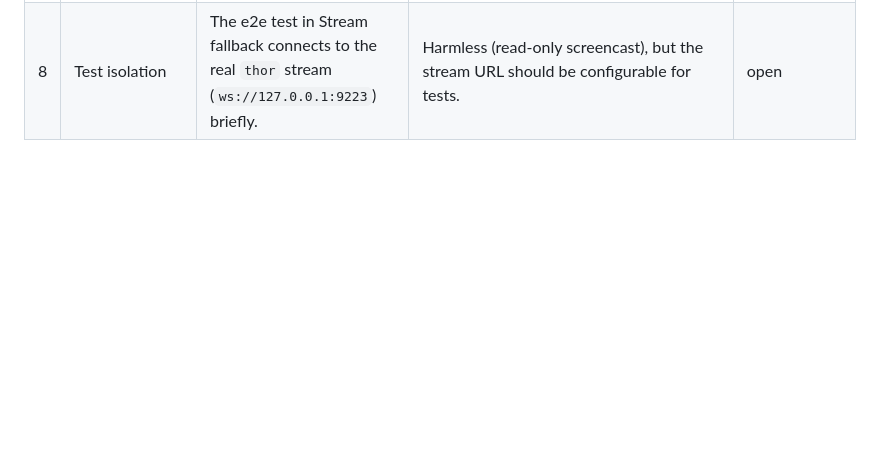
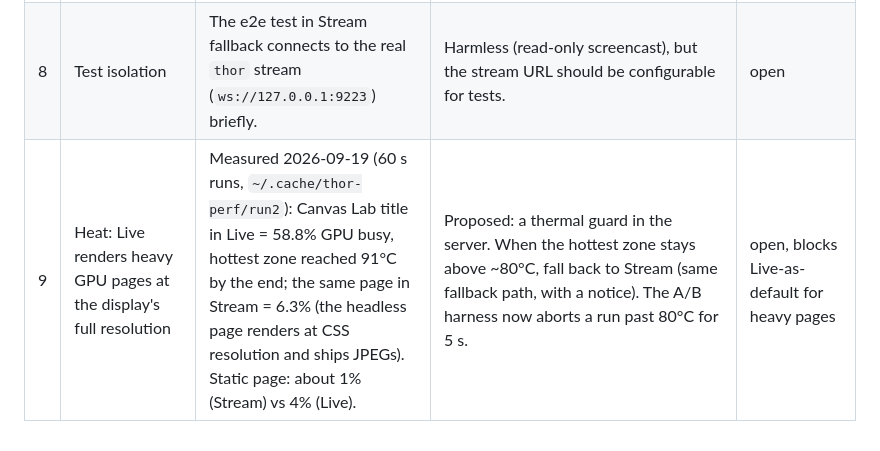
Before and after one commit to MaterDev/thor-viewer, a Markdown page: docs/live-mode-risks.md, the part around the change. Drawn GitHub-style; blank space fills up the shorter version.

Commit message:
Risks: heat of Live on heavy pages (measured); log
Co-Authored-By: Claude Opus 5 (1M context) <noreply@anthropic.com>
Claude-Session: https://claude.ai/code/session_01UNyXiLttbw53mGKq9qvnrX

```diff
--- a/docs/live-mode-risks.md
+++ b/docs/live-mode-risks.md
@@ -13,3 +13,4 @@ Readiness review for making Live the viewer's default (2026-09-19). "Done" = in
 | 6 | Memory growth over a long session | Buffers that grow. | Server: the live log ring (300), SSE clients pruned, contexts removed on destroy, one CDP socket. Viewer: log capped (300 lines), history (100), one iframe (inactive tabs unloaded). Chrome's own memory for the live page is the page's. | bounded by design; a multi-hour soak is not done |
 | 7 | Security: CDP exposure | While Live is on, `tcp:9222` gives full control of Chrome (every tab, cookies). | adb binds the forward to 127.0.0.1 only (checked: loopback answers, the Wi-Fi address does not). Any app on the phone can still reach loopback, though. The forward exists only while Live is on (removed on leave). The viewer API is loopback-only and its POSTs need `application/json`, which stops cross-origin web pages but not native apps. Stronger: forward to a unix socket in the app's private dir (`adb forward localfilesystem:...` works and is not reachable by other apps), which needs a socket-capable CDP client. | partial; the unix-socket change is open |
 | 8 | Test isolation | The e2e test in Stream fallback connects to the real `thor` stream (`ws://127.0.0.1:9223`) briefly. | Harmless (read-only screencast), but the stream URL should be configurable for tests. | open |
+| 9 | Heat: Live renders heavy GPU pages at the display's full resolution | Measured 2026-09-19 (60 s runs, `~/.cache/thor-perf/run2`): Canvas Lab title in Live = 58.8% GPU busy, hottest zone reached 91°C by the end; the same page in Stream = 6.3% (the headless page renders at CSS resolution and ships JPEGs). Static page: about 1% (Stream) vs 4% (Live). | Proposed: a thermal guard in the server. When the hottest zone stays above ~80°C, fall back to Stream (same fallback path, with a notice). The A/B harness now aborts a run past 80°C for 5 s. | open, blocks Live-as-default for heavy pages |
```
